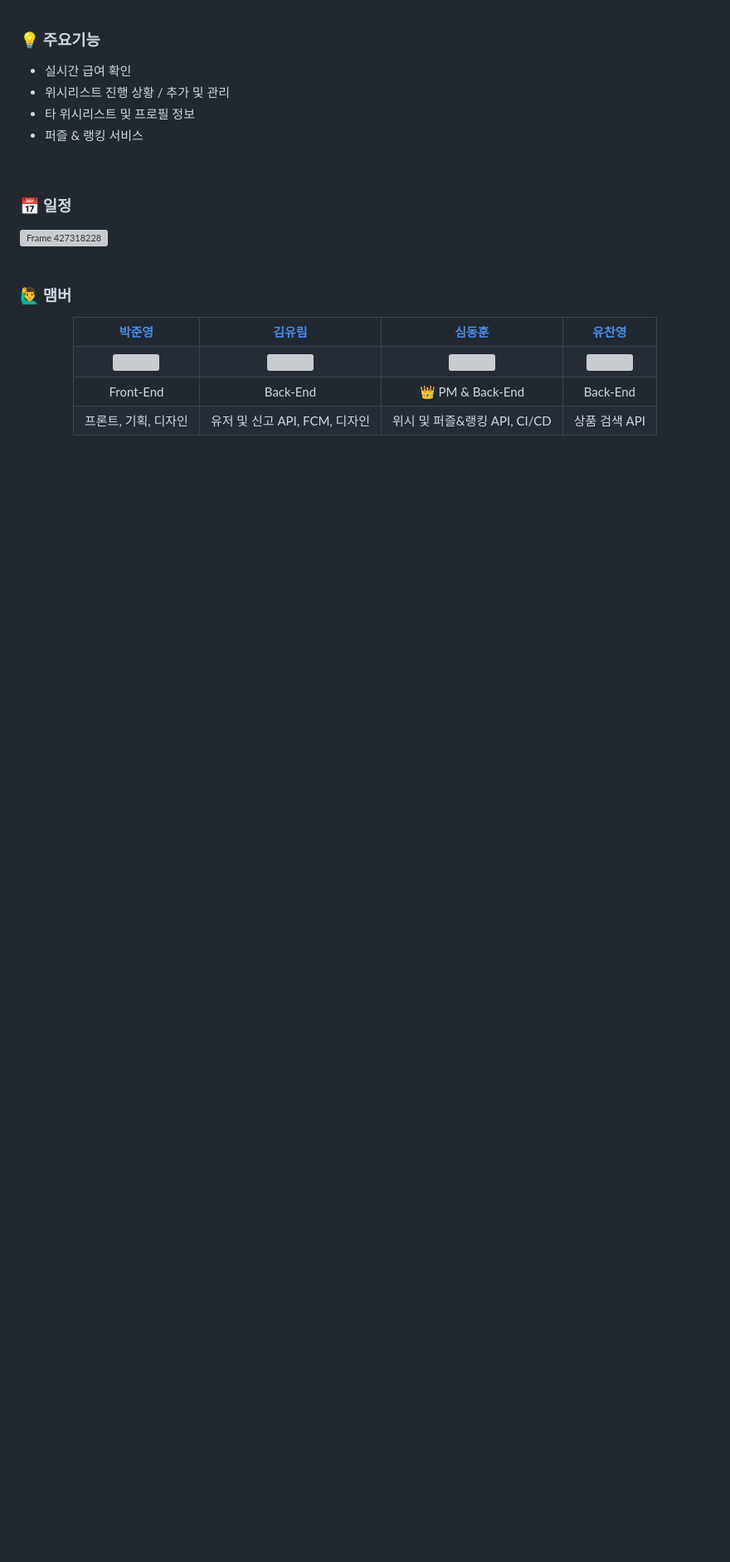
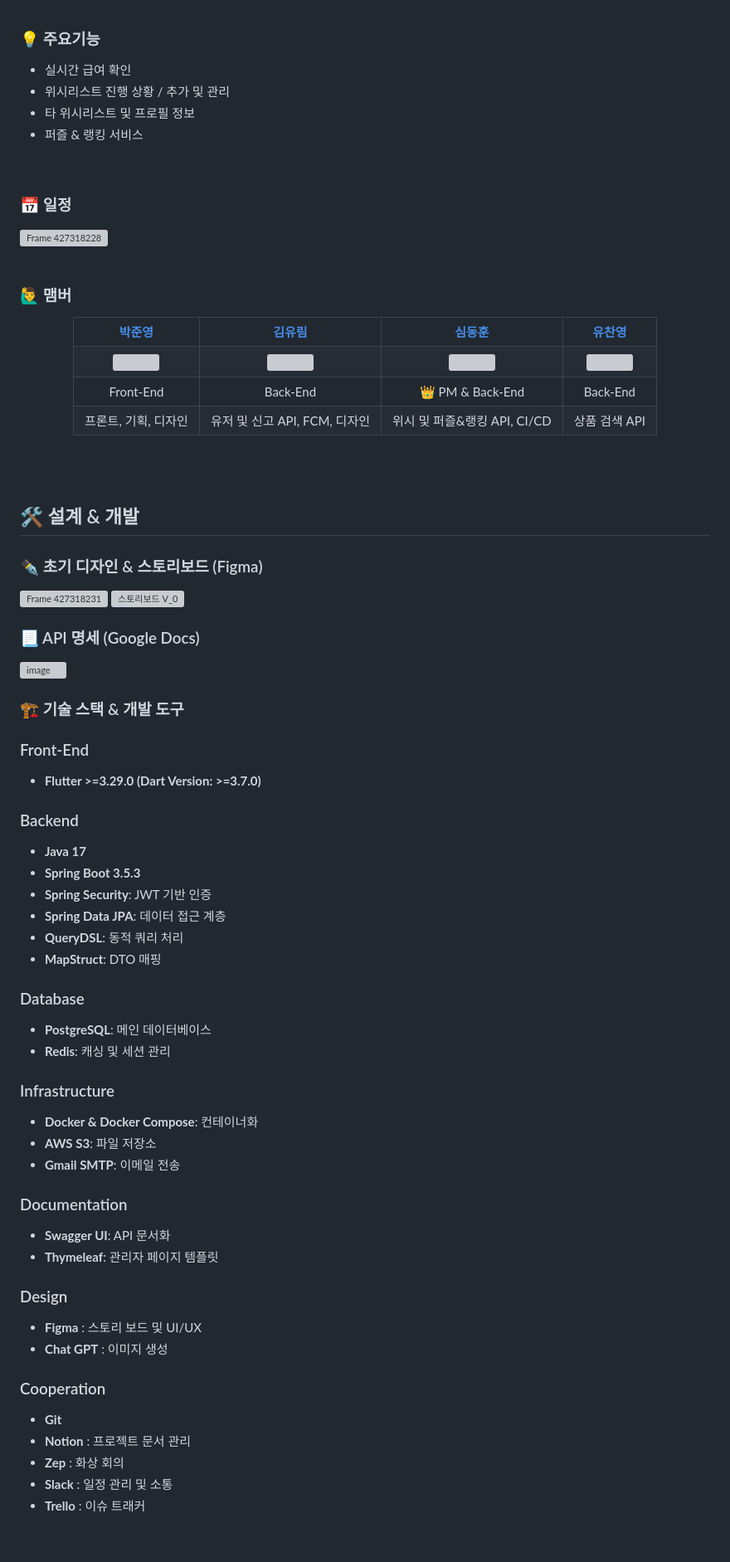
Before and after one commit to EarnedIt-team/Earned-It-Front, a Markdown page: README.md, the part around one of its changes. Shown at 83% size. GitHub-like rendering; blank space fills up the shorter version; grey boxes are pictures that could not be loaded.

```diff
--- a/README.md
+++ b/README.md
@@ -101,3 +101,52 @@
 </div>
 <br>
 <br>
+
+## 🛠️ 설계 & 개발
+### ✒️ 초기 디자인 & 스토리보드 (Figma)
+<img width="1890" height="920" alt="Frame 427318231" src="https://github.com/user-attachments/assets/f35bf9f5-5d02-48e8-a674-e16c22ec97eb" />
+<img width="12284" height="9256" alt="스토리보드 V_0" src="https://github.com/user-attachments/assets/fd8f5410-d800-4fdc-be93-a1f2ed41426f" />
+
+<br>
+
+### 📃 API 명세 (Google Docs)
+<img width="1905" height="869" alt="image" src="https://github.com/user-attachments/assets/428f97c0-e81d-47b9-8013-a68b3a5bc791" />
+
+<br>
+
+### 🏗️ 기술 스택 & 개발 도구
+### Front-End
+- **Flutter >=3.29.0 (Dart Version: >=3.7.0)**
+
+### Backend
+- **Java 17**
+- **Spring Boot 3.5.3**
+- **Spring Security**: JWT 기반 인증
+- **Spring Data JPA**: 데이터 접근 계층
+- **QueryDSL**: 동적 쿼리 처리
+- **MapStruct**: DTO 매핑
+
+### Database
+- **PostgreSQL**: 메인 데이터베이스
+- **Redis**: 캐싱 및 세션 관리
+
+### Infrastructure
+- **Docker & Docker Compose**: 컨테이너화
+- **AWS S3**: 파일 저장소
+- **Gmail SMTP**: 이메일 전송
+
+### Documentation
+- **Swagger UI**: API 문서화
+- **Thymeleaf**: 관리자 페이지 템플릿
+
+### Design
+- **Figma** : 스토리 보드 및 UI/UX
+- **Chat GPT** : 이미지 생성
+
+### Cooperation
+- **Git**
+- **Notion** : 프로젝트 문서 관리
+- **Zep** : 화상 회의
+- **Slack** : 일정 관리 및 소통
+- **Trello** : 이슈 트래커
+
```
Also changed, not shown: other parts of README.md (+68 -0 lines).
